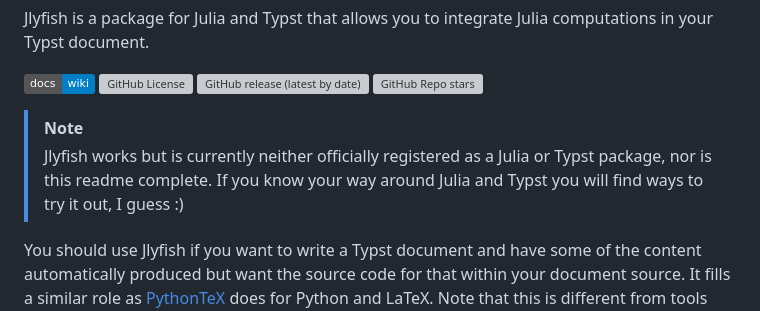
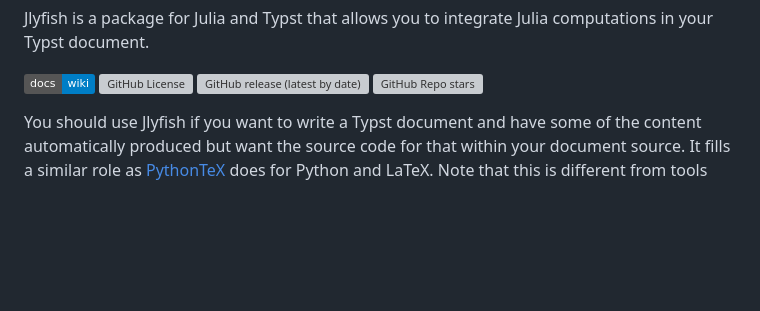
Before and after one commit to andreasKroepelin/TypstJlyfish.jl, a Markdown page: README.md, the part around the change. GitHub-like rendering; badges without logos; blank space fills up the shorter version; grey boxes are pictures that could not be loaded.

Commit message:
Remove note in readme

```diff
--- a/README.md
+++ b/README.md
@@ -7,12 +7,6 @@ computations in your Typst document.
 ![GitHub License](https://img.shields.io/github/license/andreasKroepelin/TypstJlyfish.jl)
 ![GitHub release (latest by date)](https://img.shields.io/github/v/release/andreasKroepelin/TypstJlyfish.jl)
 [![GitHub Repo stars](https://img.shields.io/github/stars/andreasKroepelin/TypstJlyfish.jl)](https://github.com/andreasKroepelin/TypstJlyfish.jl)
-
-> [!NOTE]
-> Jlyfish works but is currently neither officially registered as a Julia or
-> Typst package, nor is this readme complete.
-> If you know your way around Julia and Typst you will find ways to try it out,
-> I guess :)
 
 You should use Jlyfish if you want to write a Typst document and have some of the
 content automatically produced but want the source code for that within your
```
